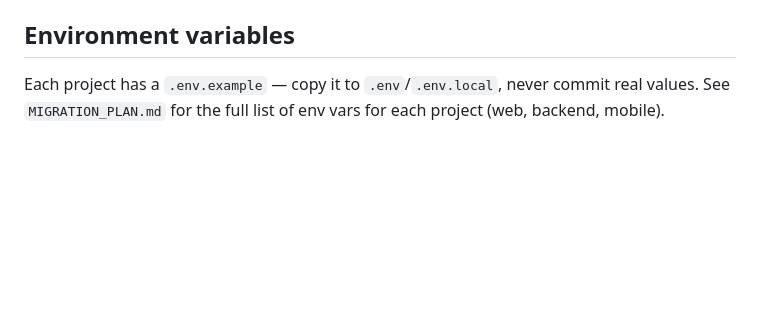
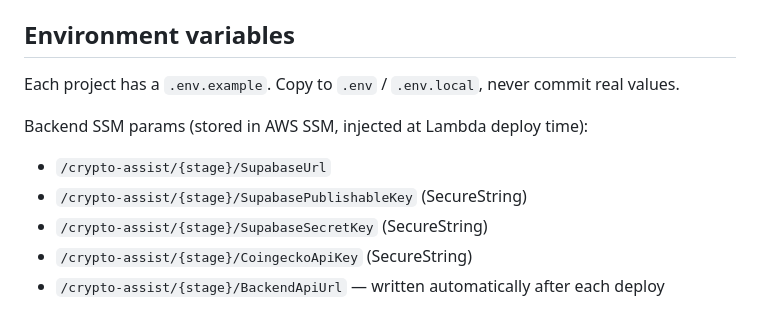
Before and after one commit to bmartins95/crypto-assist, a Markdown page: AGENTS.md, the part around one of its changes. Rendered like a GitHub page; blank space fills up the shorter version.

```diff
--- a/AGENTS.md
+++ b/AGENTS.md
@@ -72,5 +52,11 @@ Supabase project.
 
 ## Environment variables
 
-Each project has a `.env.example` — copy it to `.env`/`.env.local`, never commit real values.
-See `MIGRATION_PLAN.md` for the full list of env vars for each project (web, backend, mobile).
+Each project has a `.env.example`. Copy to `.env` / `.env.local`, never commit real values.
+
+Backend SSM params (stored in AWS SSM, injected at Lambda deploy time):
+- `/crypto-assist/{stage}/SupabaseUrl`
+- `/crypto-assist/{stage}/SupabasePublishableKey` (SecureString)
+- `/crypto-assist/{stage}/SupabaseSecretKey` (SecureString)
+- `/crypto-assist/{stage}/CoingeckoApiKey` (SecureString)
+- `/crypto-assist/{stage}/BackendApiUrl` — written automatically after each deploy
```
Also changed, not shown: other parts of AGENTS.md (+31 -51 lines).
